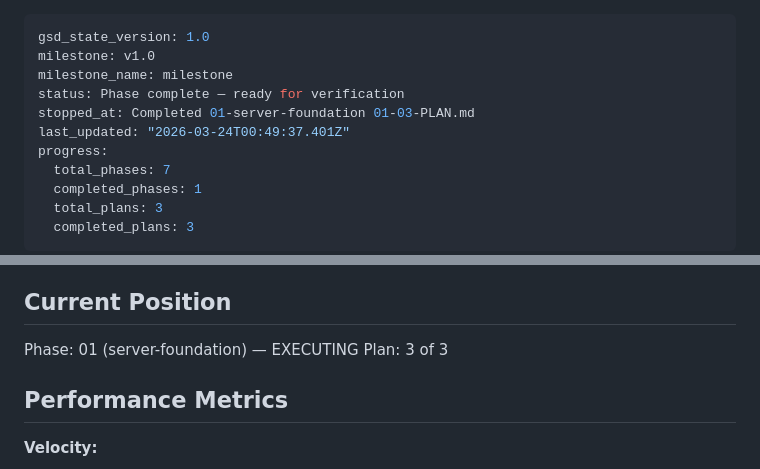
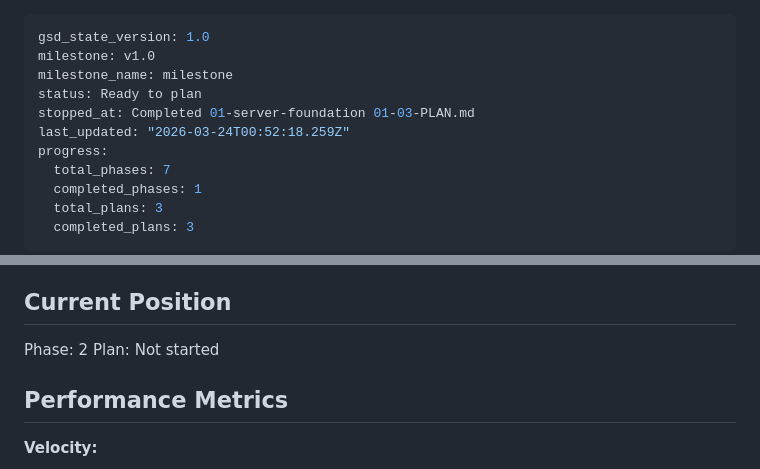
Before and after one commit to HoldMyBeer-gg/mut-remastered, a Markdown page: .planning/STATE.md, 2 parts joined by grey strips. Drawn GitHub-style.

Commit message:
docs(phase-01): complete phase execution

```diff
--- a/.planning/STATE.md
+++ b/.planning/STATE.md
@@ -2,9 +2,9 @@
 gsd_state_version: 1.0
 milestone: v1.0
 milestone_name: milestone
-status: Phase complete — ready for verification
+status: Ready to plan
 stopped_at: Completed 01-server-foundation 01-03-PLAN.md
-last_updated: "2026-03-24T00:49:37.401Z"
+last_updated: "2026-03-24T00:52:18.259Z"
 progress:
   total_phases: 7
   completed_phases: 1
@@ -23,8 +23,8 @@ See: .planning/PROJECT.md (updated 2026-03-23)
 
 ## Current Position
 
-Phase: 01 (server-foundation) — EXECUTING
-Plan: 3 of 3
+Phase: 2
+Plan: Not started
 
 ## Performance Metrics
 
```
Also changed, not shown: 1 other file.
